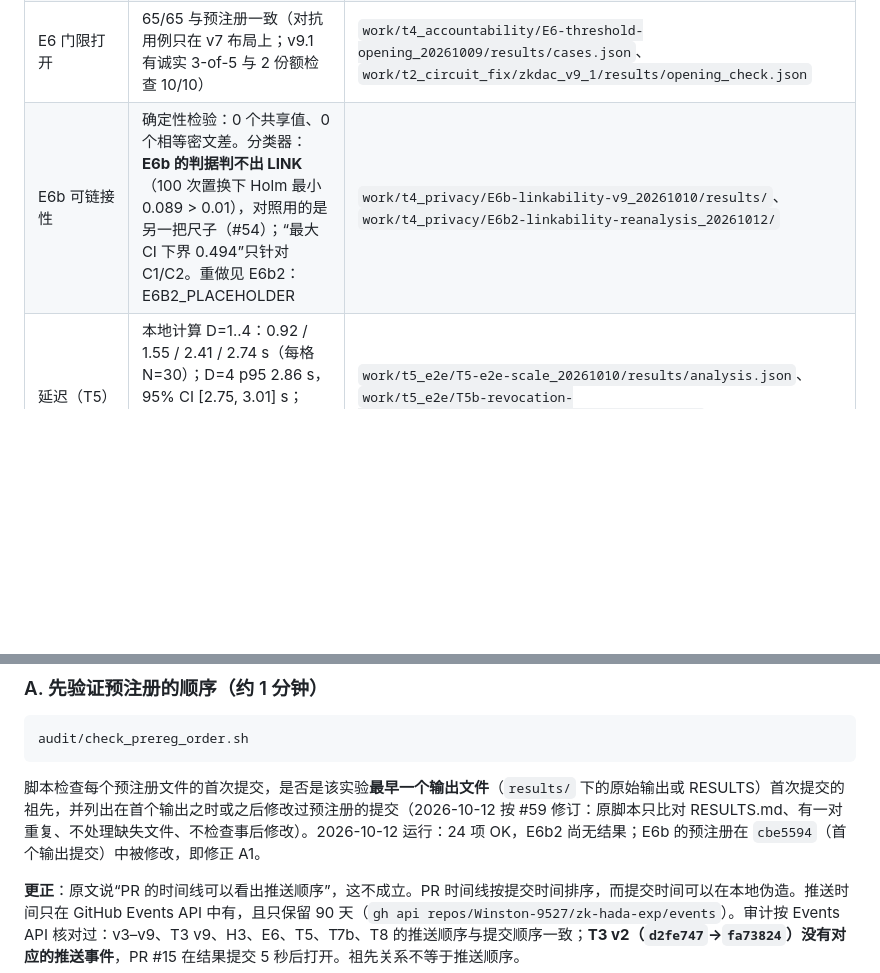
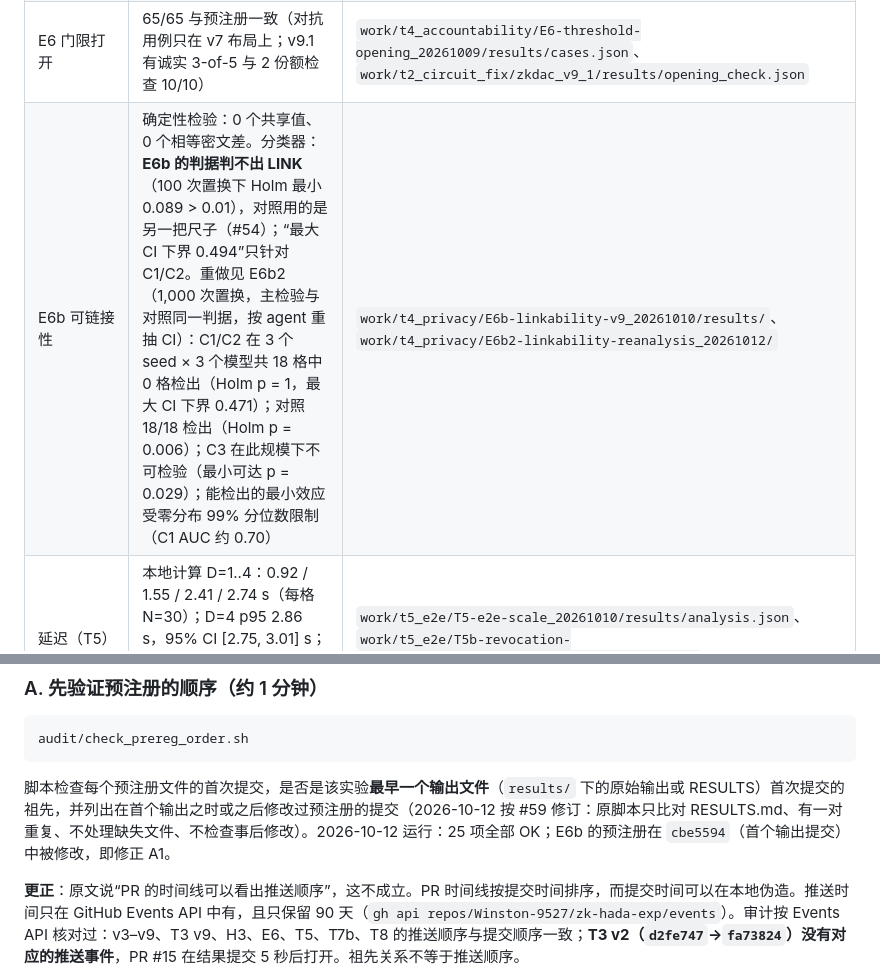
Before and after one commit to Winston-9527/zk-hada-exp, a Markdown page: AUDIT_GUIDE.md, 2 parts joined by grey strips. Rendered like a GitHub page; blank space fills up the shorter version.

Commit message:
AUDIT_GUIDE: E6b2 results

````diff
--- a/AUDIT_GUIDE.md
+++ b/AUDIT_GUIDE.md
@@ -100,7 +100,7 @@ T5、T6、E6b 测的是 v9。v9.1 只多 3(D+1) 个约束，公开输入不变
 | E3 撤销 | 598 行与预注册一致；其中目标拒绝 70 行及 A4/A5 来自生成器无见证，真正在电路层检验撤销的是 A3（22 个低位叶 × 7 个场景，0 接受）；消融 L 的 14/14 是构造上的必然结果，不作因果证据（#57） | `work/t4_revocation/E3-revocation_20261009/RESULTS.md`（文末更正） |
 | 规模化撤销 | 撤销率 1% / 10%：无关者误挡 0 / 0（电路求值）；被挡的 301 个 agent 用前驱叶 / 自身叶见证，v9 与 v9.1 电路 **301/301 拒绝**（T5b，原 T5 的“后代误接受 0”来自生成器）；在途证明 64/64 因窗口过期被拒（与是否撤销无关），重做后 32/32 成功 | `work/t5_e2e/T5-e2e-scale_20261010/results/e4b_revoke_*.json`、`work/t5_e2e/T5b-revocation-circuit_20261012/` |
 | E6 门限打开 | 65/65 与预注册一致（对抗用例只在 v7 布局上；v9.1 有诚实 3-of-5 与 2 份额检查 10/10） | `work/t4_accountability/E6-threshold-opening_20261009/results/cases.json`、`work/t2_circuit_fix/zkdac_v9_1/results/opening_check.json` |
-| E6b 可链接性 | 确定性检验：0 个共享值、0 个相等密文差。分类器：**E6b 的判据判不出 LINK**（100 次置换下 Holm 最小 0.089 > 0.01），对照用的是另一把尺子（#54）；“最大 CI 下界 0.494”只针对 C1/C2。重做见 E6b2：E6B2_PLACEHOLDER | `work/t4_privacy/E6b-linkability-v9_20261010/results/`、`work/t4_privacy/E6b2-linkability-reanalysis_20261012/` |
+| E6b 可链接性 | 确定性检验：0 个共享值、0 个相等密文差。分类器：**E6b 的判据判不出 LINK**（100 次置换下 Holm 最小 0.089 > 0.01），对照用的是另一把尺子（#54）；“最大 CI 下界 0.494”只针对 C1/C2。重做见 E6b2（1,000 次置换，主检验与对照同一判据，按 agent 重抽 CI）：C1/C2 在 3 个 seed × 3 个模型共 18 格中 0 格检出（Holm p = 1，最大 CI 下界 0.471）；对照 18/18 检出（Holm p = 0.006）；C3 在此规模下不可检验（最小可达 p = 0.029）；能检出的最小效应受零分布 99% 分位数限制（C1 AUC 约 0.70） | `work/t4_privacy/E6b-linkability-v9_20261010/results/`、`work/t4_privacy/E6b2-linkability-reanalysis_20261012/` |
 | 延迟（T5） | 本地计算 D=1..4：0.92 / 1.55 / 2.41 / 2.74 s（每格 N=30）；D=4 p95 2.86 s，95% CI [2.75, 3.01] s；p99 无法估计（原文给的是最大值）；峰值 RSS 4.51 GiB | `work/t5_e2e/T5-e2e-scale_20261010/results/analysis.json`、`work/t5_e2e/T5b-revocation-circuit_20261012/results/latency_p95_ci.json` |
 | gas | 验证器单独 315,215（D=4）；执行 gas ≈ 529,576 + 27,089·popcount + 7,763·D（R²≈1），**事后拟合**，只覆盖 note 下标 2,600–3,830（树深恒为 12）；近空树实测收据 564,147，拟合式在 popcount=0 处外推为 560,628 | 同上，以及 `gas_vs_note_index.txt`、`work/t2_circuit_fix/zkdac_v9/results/receipts_v8_v9.json` |
 | 1,230 个智能体并发 | 1,230/1,230 被接受，31 个区块 | `.../e4b_epoch1.json` |
@@ -114,7 +114,7 @@ T5、T6、E6b 测的是 v9。v9.1 只多 3(D+1) 个约束，公开输入不变
 ```bash
 audit/check_prereg_order.sh
 ```
-脚本检查每个预注册文件的首次提交，是否是该实验**最早一个输出文件**（`results/` 下的原始输出或 RESULTS）首次提交的祖先，并列出在首个输出之时或之后修改过预注册的提交（2026-10-12 按 #59 修订：原脚本只比对 RESULTS.md、有一对重复、不处理缺失文件、不检查事后修改）。2026-10-12 运行：24 项 OK，E6b2 尚无结果；E6b 的预注册在 `cbe5594`（首个输出提交）中被修改，即修正 A1。
+脚本检查每个预注册文件的首次提交，是否是该实验**最早一个输出文件**（`results/` 下的原始输出或 RESULTS）首次提交的祖先，并列出在首个输出之时或之后修改过预注册的提交（2026-10-12 按 #59 修订：原脚本只比对 RESULTS.md、有一对重复、不处理缺失文件、不检查事后修改）。2026-10-12 运行：25 项全部 OK；E6b 的预注册在 `cbe5594`（首个输出提交）中被修改，即修正 A1。
 
 **更正**：原文说“PR 的时间线可以看出推送顺序”，这不成立。PR 时间线按提交时间排序，而提交时间可以在本地伪造。推送时间只在 GitHub Events API 中有，且只保留 90 天（`gh api repos/Winston-9527/zk-hada-exp/events`）。审计按 Events API 核对过：v3–v9、T3 v9、H3、E6、T5、T7b、T8 的推送顺序与提交顺序一致；**T3 v2（`d2fe747`→`fa73824`）没有对应的推送事件**，PR #15 在结果提交 5 秒后打开。祖先关系不等于推送顺序。
 
````
